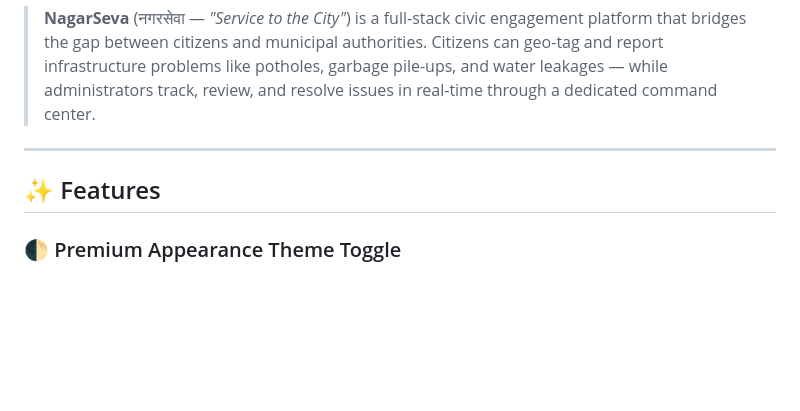
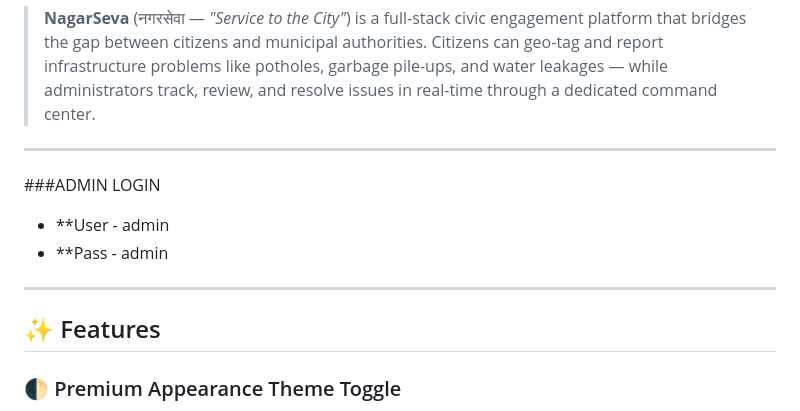
Before and after one commit to roshandhiman/NagarSeva, a Markdown page: README.md, the part around the change. Rendered like a GitHub page; blank space fills up the shorter version.

Commit message:
Add admin login information to README
Added admin login credentials section to README.

```diff
--- a/README.md
+++ b/README.md
@@ -28,9 +28,11 @@
 > **NagarSeva** (नगरसेवा — *"Service to the City"*) is a full-stack civic engagement platform that bridges the gap between citizens and municipal authorities. Citizens can geo-tag and report infrastructure problems like potholes, garbage pile-ups, and water leakages — while administrators track, review, and resolve issues in real-time through a dedicated command center.
 
 ---
-
+ ###ADMIN LOGIN
+ - **User - admin
+ - **Pass - admin
+---
 ## ✨ Features
-
 ### 🌓 Premium Appearance Theme Toggle
 - **Light & Dark Themes**: Switch seamlessly between a high-tech dark mode and a crisp slate-based light mode with optimized readability.
 - **Responsive Animations**: Toggle button features custom transitions, animates icons, and changes layout properties smoothly.
```
